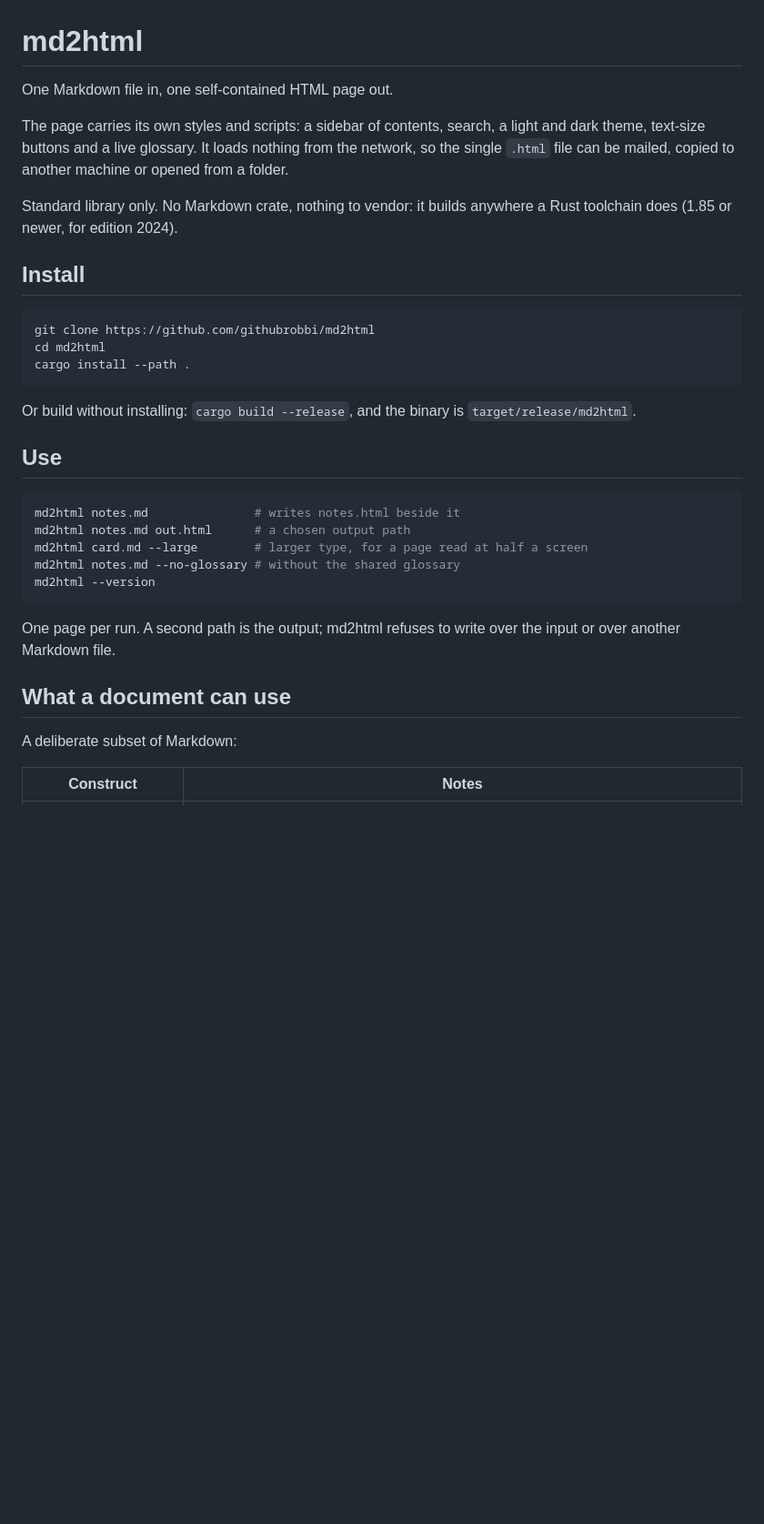
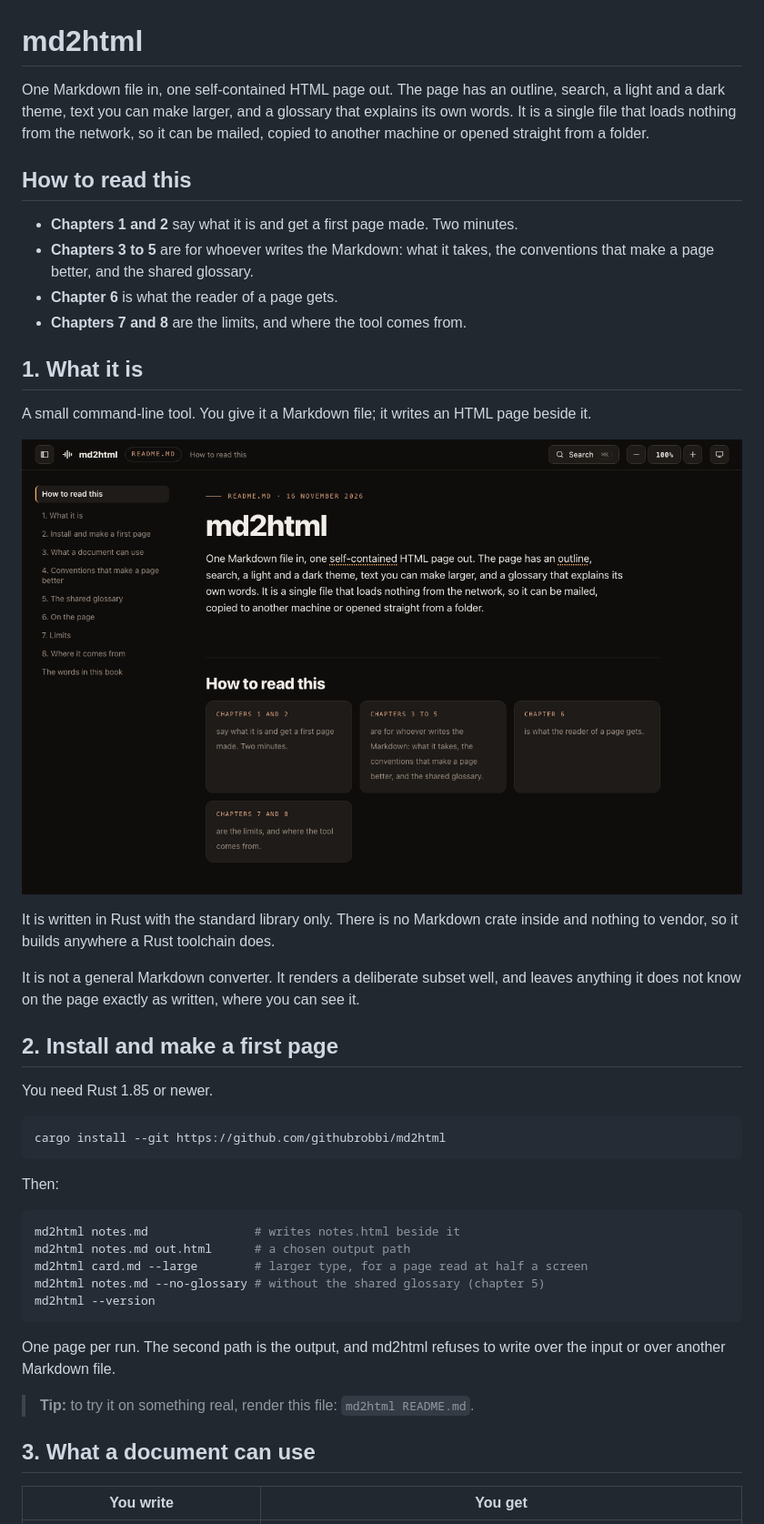
Before and after one commit to githubrobbi/md2html, a Markdown page: README.md, the part around one of its changes. Shown at 91% size. GitHub-like rendering; pictures changed too: docs/page.png (added); blank space fills up the shorter version.

````diff
--- a/README.md
+++ b/README.md
@@ -1,42 +1,47 @@
 # md2html
 
-One Markdown file in, one self-contained HTML page out.
+One Markdown file in, one self-contained HTML page out. The page has an outline, search, a light and a dark theme, text you can make larger, and a glossary that explains its own words. It is a single file that loads nothing from the network, so it can be mailed, copied to another machine or opened straight from a folder.
 
-The page carries its own styles and scripts: a sidebar of contents, search, a
-light and dark theme, text-size buttons and a live glossary. It loads nothing
-from the network, so the single `.html` file can be mailed, copied to another
-machine or opened from a folder.
+## How to read this
 
-Standard library only. No Markdown crate, nothing to vendor: it builds
-anywhere a Rust toolchain does (1.85 or newer, for edition 2024).
+- **Chapters 1 and 2** say what it is and get a first page made. Two minutes.
+- **Chapters 3 to 5** are for whoever writes the Markdown: what it takes, the conventions that make a page better, and the shared glossary.
+- **Chapter 6** is what the reader of a page gets.
+- **Chapters 7 and 8** are the limits, and where the tool comes from.
 
-## Install
+## 1. What it is
+
+A small command-line tool. You give it a Markdown file; it writes an HTML page beside it.
+
+![This README, rendered by md2html: the outline on the left, the bar with search, text size and theme on top.](docs/page.png)
+
+It is written in Rust with the standard library only. There is no Markdown crate inside and nothing to vendor, so it builds anywhere a Rust toolchain does.
+
+It is not a general Markdown converter. It renders a deliberate subset well, and leaves anything it does not know on the page exactly as written, where you can see it.
+
+## 2. Install and make a first page
+
+You need Rust 1.85 or newer.
 
 ```sh
-git clone https://github.com/githubrobbi/md2html
-cd md2html
-cargo install --path .
+cargo install --git https://github.com/githubrobbi/md2html
 ```
 
-Or build without installing: `cargo build --release`, and the binary is
-`target/release/md2html`.
-
-## Use
+Then:
 
 ```sh
 md2html notes.md               # writes notes.html beside it
 md2html notes.md out.html      # a chosen output path
 md2html card.md --large        # larger type, for a page read at half a screen
-md2html notes.md --no-glossary # without the shared glossary
+md2html notes.md --no-glossary # without the shared glossary (chapter 5)
 md2html --version
 ```
 
-One page per run. A second path is the output; md2html refuses to write over
-the input or over another Markdown file.
+One page per run. The second path is the output, and md2html refuses to write over the input or over another Markdown file.
 
-## What a document can use
+> **Tip:** to try it on something real, render this file: `md2html README.md`.
 
-A deliberate subset of Markdown:
+## 3. What a document can use
 
-| Construct | Notes |
+| You write | You get |
 |---|---|
````
Also changed, not shown: other parts of README.md (+76 -45 lines), 2 other files.
